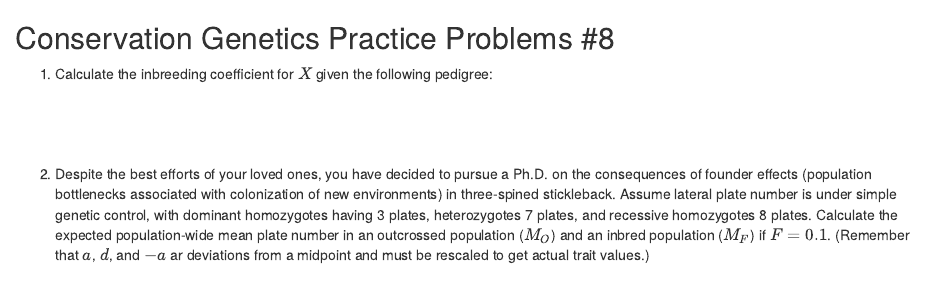
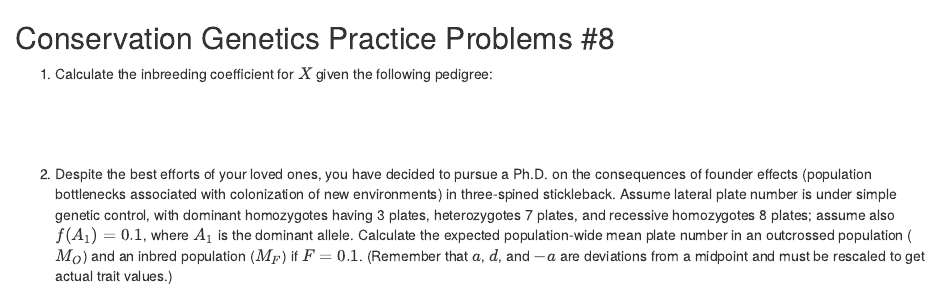
Before and after one commit to elinck/conservation_genetics, an R Markdown document (assignments/practice_problems_8.Rmd): the page in a window 1100 px wide, from its top. Rendered offline with R 4.5, knitr and Pandoc, with nearby package versions.

Commit message:
fix practice problem issue

```diff
--- a/assignments/practice_problems_8.Rmd
+++ b/assignments/practice_problems_8.Rmd
@@ -22,4 +22,4 @@ knitr::opts_chunk$set(echo = TRUE)
 &nbsp;
 
 
-2) Despite the best efforts of your loved ones, you have decided to pursue a Ph.D. on the consequences of founder effects (population bottlenecks associated with colonization of new environments) in three-spined stickleback. Assume lateral plate number is under simple genetic control, with dominant homozygotes having 3 plates, heterozygotes 7 plates, and recessive homozygotes 8 plates. Calculate the expected population-wide mean plate number in an outcrossed population ($M_O$) and an inbred population ($M_F$) if $F=0.1$. (Remember that $a$, $d$, and $-a$ ar deviations from a midpoint and must be rescaled to get actual trait values.)
+2) Despite the best efforts of your loved ones, you have decided to pursue a Ph.D. on the consequences of founder effects (population bottlenecks associated with colonization of new environments) in three-spined stickleback. Assume lateral plate number is under simple genetic control, with dominant homozygotes having 3 plates, heterozygotes 7 plates, and recessive homozygotes 8 plates; assume also $f(A_1)=0.1$, where $A_1$ is the dominant allele. Calculate the expected population-wide mean plate number in an outcrossed population ($M_O$) and an inbred population ($M_F$) if $F=0.1$. (Remember that $a$, $d$, and $-a$ are deviations from a midpoint and must be rescaled to get actual trait values.)
```
Also changed, not shown: assignments/images/pedigree2.png (deleted), assignments/practice_problems_8.pdf, 2 other files.
